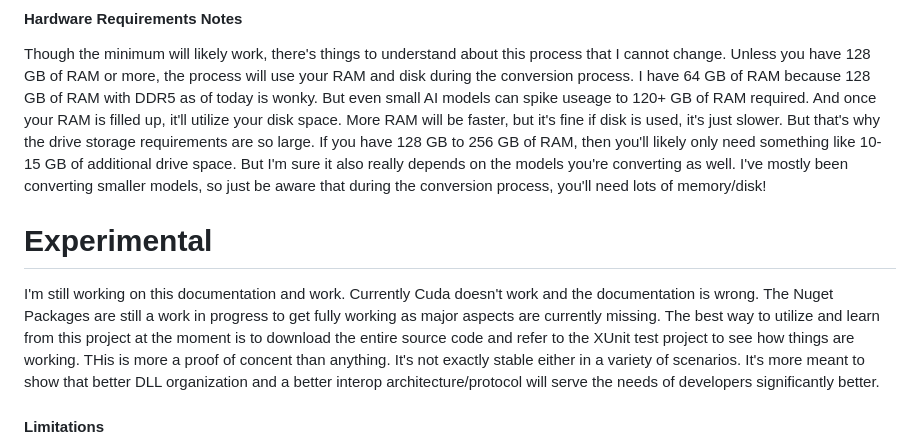
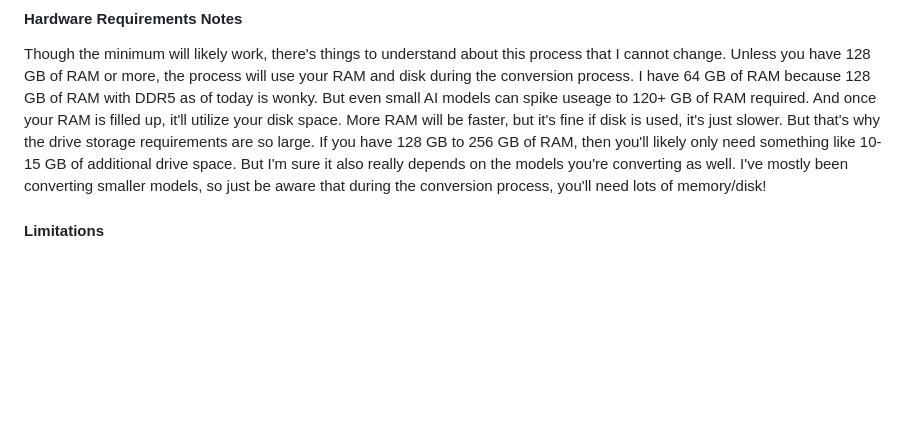
Before and after one commit to magiccodingman/MagicOnnxStudio, a Markdown page: README.md, the part around the change. Drawn GitHub-style; blank space fills up the shorter version.

```diff
--- a/README.md
+++ b/README.md
@@ -19,10 +19,6 @@ Drive Space: 200+ GB
 
 #### Hardware Requirements Notes
 Though the minimum will likely work, there's things to understand about this process that I cannot change. Unless you have 128 GB of RAM or more, the process will use your RAM and disk during the conversion process. I have 64 GB of RAM because 128 GB of RAM with DDR5 as of today is wonky. But even small AI models can spike useage to 120+ GB of RAM required. And once your RAM is filled up, it'll utilize your disk space. More RAM will be faster, but it's fine if disk is used, it's just slower. But that's why the drive storage requirements are so large. If you have 128 GB to 256 GB of RAM, then you'll likely only need something like 10-15 GB of additional drive space. But I'm sure it also really depends on the models you're converting as well. I've mostly been converting smaller models, so just be aware that during the conversion process, you'll need lots of memory/disk!
-
-# Experimental
-I'm still working on this documentation and work. Currently Cuda doesn't work and the documentation is wrong. The Nuget Packages are still a work in progress to get fully working as major aspects are currently missing. The best way to utilize and learn from this project at the moment is to download the entire source code and refer to the XUnit test project to see how things are working. THis is more a proof of concent than anything. It's not exactly stable either in a variety of scenarios. It's more meant to show that better DLL organization and a better interop architecture/protocol will serve the needs of developers significantly better.
-
 
 #### Limitations
 Currently this only works with Windows due to how the code works with embedded environments. This can change without too much issues in the future. I bricked my Linux workstation accidentally and didn't have snapshots like a real chad. And due to time constraints, I didn't have the heart to rebuild my OS exactly as i needed it, so I'm back on Windows for the time being. Therefore, it's not exactly easy for me to unit test for Linux at the moment. So, until further notice or until someone converts some of the code to work accordingly for linux and submits a merge request. This application will only work on Windows as of right now. I'm sorry Linux users!
```
